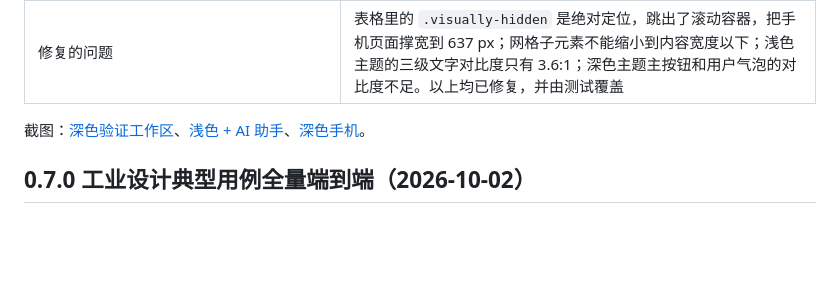
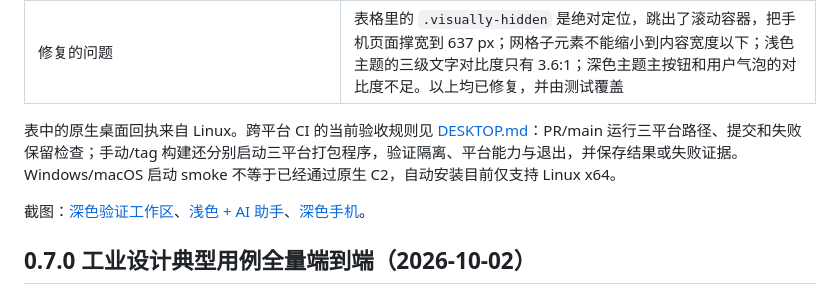
Before and after one commit to noteflowai/pai-design-workbench, a Markdown page: docs/VERIFICATION.md, the part around the change. Rendered like a GitHub page; blank space fills up the shorter version.

```diff
--- a/docs/VERIFICATION.md
+++ b/docs/VERIFICATION.md
@@ -13,6 +13,8 @@
 | 回归 | 浏览器 15 组通过（新增易用性 4 组）；单元测试 58 组通过 |
 | 桌面端（`npm run test:desktop`） | linux-unpacked 和 AppImage 各跑一次：Electron 44.5.1 / Node 24.21.0；安全设置全部生效；5 个原生菜单齐全；典型用例 C2 通过界面得到最小壁厚不合格；关闭应用后服务端口不再响应；首次安装路径检查通过（没有工具时提供安装按钮）。安装包：AppImage 211 MB，deb 166 MB（依赖 python3、bubblewrap）。见[回执](evidence/desktop-e2e.json)和[截图](evidence/desktop-c2.png) |
 | 修复的问题 | 表格里的 `.visually-hidden` 是绝对定位，跳出了滚动容器，把手机页面撑宽到 637 px；网格子元素不能缩小到内容宽度以下；浅色主题的三级文字对比度只有 3.6:1；深色主题主按钮和用户气泡的对比度不足。以上均已修复，并由测试覆盖 |
+
+表中的原生桌面回执来自 Linux。跨平台 CI 的当前验收规则见 [DESKTOP.md](DESKTOP.md)：PR/main 运行三平台路径、提交和失败保留检查；手动/tag 构建还分别启动三平台打包程序，验证隔离、平台能力与退出，并保存结果或失败证据。Windows/macOS 启动 smoke 不等于已经通过原生 C2，自动安装目前仅支持 Linux x64。
 
 截图：[深色验证工作区](evidence/ui-dark-validate.png)、[浅色 + AI 助手](evidence/ui-light-validate-assistant.png)、[深色手机](evidence/ui-dark-mobile.png)。
 
```
Also changed, not shown: README.md (+1 -1 lines).
